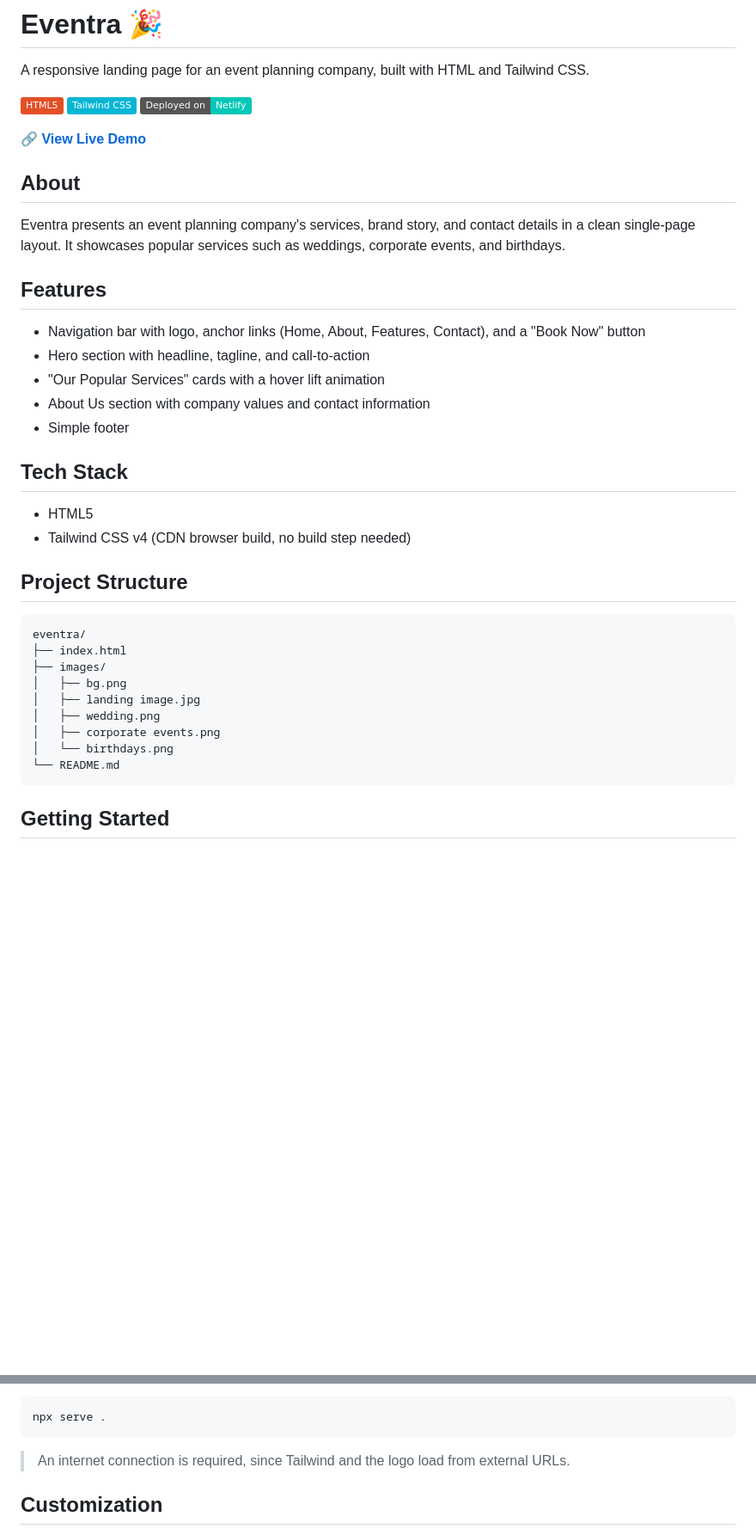
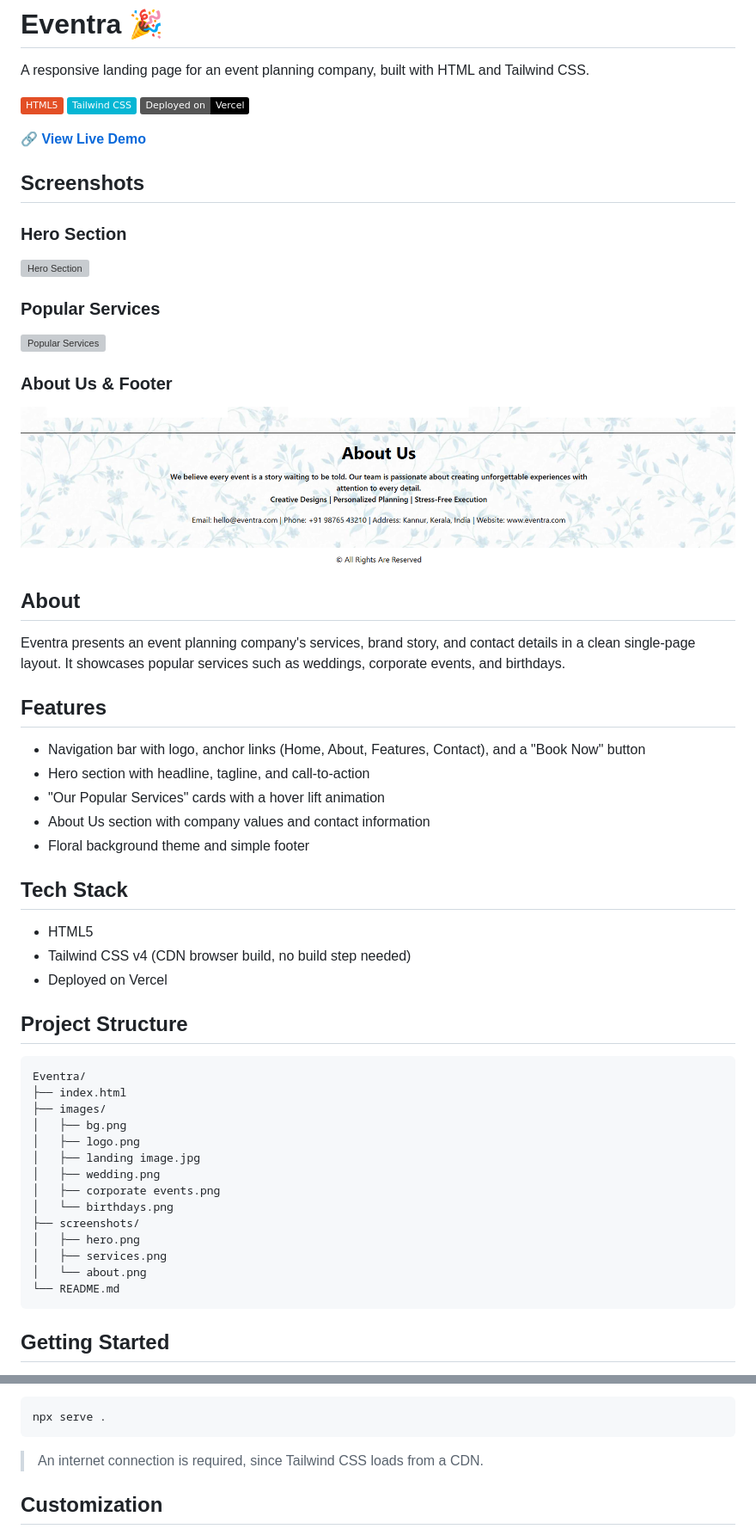
Before and after one commit to MuhammedRizwan2385/Eventra, a Markdown page: README.md, 2 parts joined by grey strips. Shown at 86% size. Drawn GitHub-style; pictures changed too: screenshots/about.png (added); badges without logos; blank space fills up the shorter version; grey boxes are pictures that could not be loaded.

Commit message:
updated README file and added screenshots

````diff
--- a/README.md
+++ b/README.md
@@ -4,5 +4,5 @@ A responsive landing page for an event planning company, built with HTML and Tai
 
 ![HTML5](https://img.shields.io/badge/HTML5-E34F26?logo=html5&logoColor=white)
 ![Tailwind CSS](https://img.shields.io/badge/Tailwind_CSS-06B6D4?logo=tailwindcss&logoColor=white)
-![Netlify](https://img.shields.io/badge/Deployed_on-Netlify-00C7B7?logo=netlify&logoColor=white)
+![Vercel](https://img.shields.io/badge/Deployed_on-Vercel-000000?logo=vercel&logoColor=white)
 
@@ -10,7 +10,14 @@ A responsive landing page for an event planning company, built with HTML and Tai
 
-<!-- Add a screenshot of your site here:
-![Eventra Preview](./images/preview.png)
--->
+## Screenshots
+
+### Hero Section
+![Hero Section](./screenshots/hero.png)
+
+### Popular Services
+![Popular Services](./screenshots/services.png)
+
+### About Us & Footer
+![About Us](./screenshots/about.png)
 
 ## About
 
@@ -22,24 +29,30 @@ Eventra presents an event planning company's services, brand story, and contact
 - Hero section with headline, tagline, and call-to-action
 - "Our Popular Services" cards with a hover lift animation
 - About Us section with company values and contact information
-- Simple footer
+- Floral background theme and simple footer
 
 ## Tech Stack
 
 - HTML5
 - Tailwind CSS v4 (CDN browser build, no build step needed)
+- Deployed on Vercel
 
 ## Project Structure
 
 ```
-eventra/
+Eventra/
 ├── index.html
 ├── images/
 │   ├── bg.png
+│   ├── logo.png
 │   ├── landing image.jpg
 │   ├── wedding.png
 │   ├── corporate events.png
 │   └── birthdays.png
+├── screenshots/
+│   ├── hero.png
+│   ├── services.png
+│   └── about.png
 └── README.md
 ```
 
@@ -61,7 +74,7 @@ Then open `index.html` in your browser, or serve it locally:
 npx serve .
 ```
 
-> An internet connection is required, since Tailwind and the logo load from external URLs.
+> An internet connection is required, since Tailwind CSS loads from a CDN.
 
 ## Customization
 
````
Also changed, not shown: other parts of README.md (+5 -6 lines), 2 other files.
